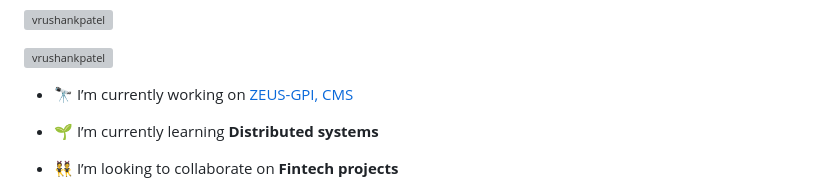
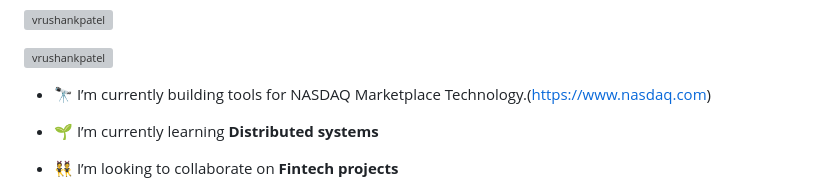
Before and after one commit to VrushankPatel/VrushankPatel, a Markdown page: README.md, the part around the change. Rendered like a GitHub page; grey boxes are pictures that could not be loaded.

```diff
--- a/README.md
+++ b/README.md
@@ -5,7 +5,7 @@
 
 <p align="left"> <a href="https://github.com/ryo-ma/github-profile-trophy"><img src="https://github-profile-trophy.vercel.app/?username=vrushankpatel" alt="vrushankpatel" /></a> </p>
 
-- 🔭 I’m currently working on [ZEUS-GPI, CMS](https://capsys-europe.com/zeus-gpi)
+- 🔭 I’m currently building tools for NASDAQ Marketplace Technology.(https://www.nasdaq.com)
 
 - 🌱 I’m currently learning **Distributed systems**
 
```
